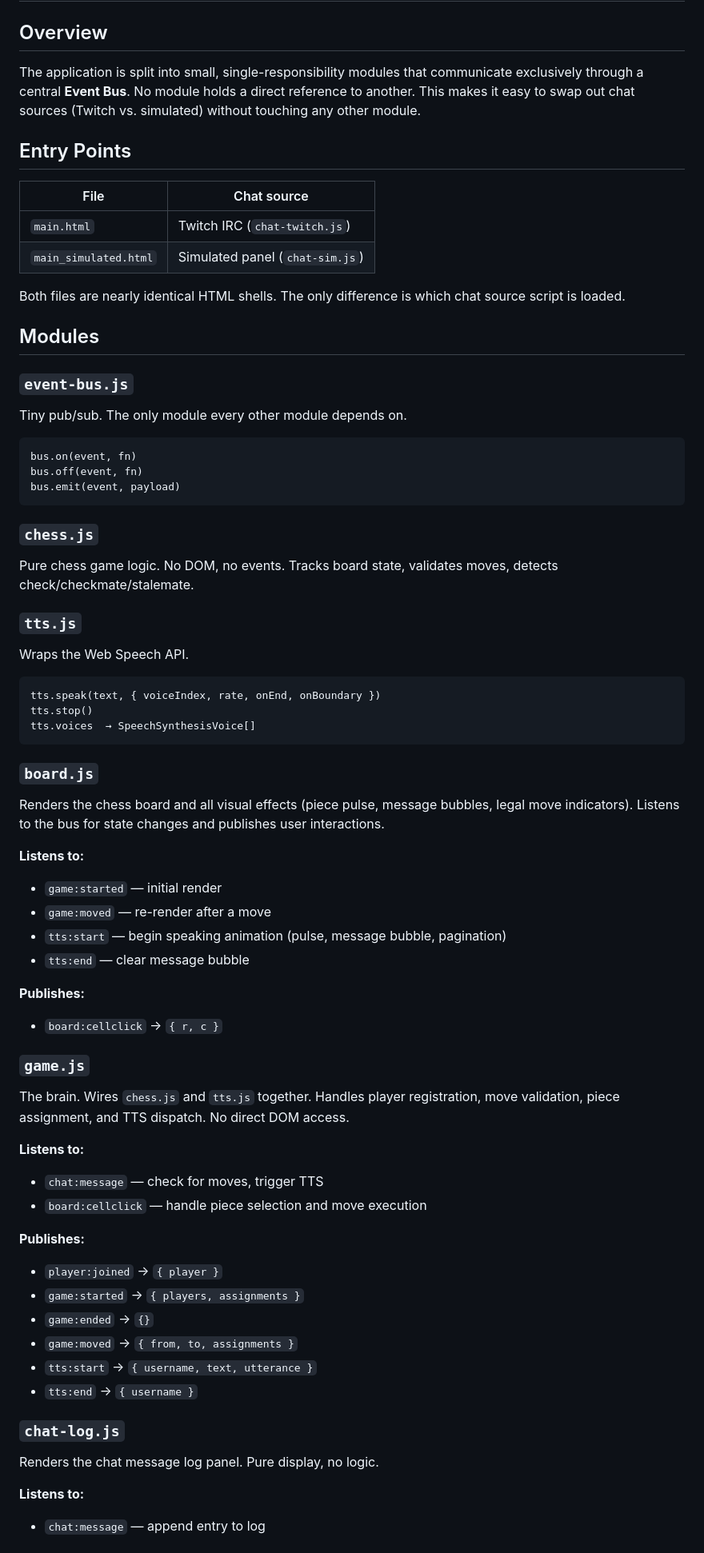
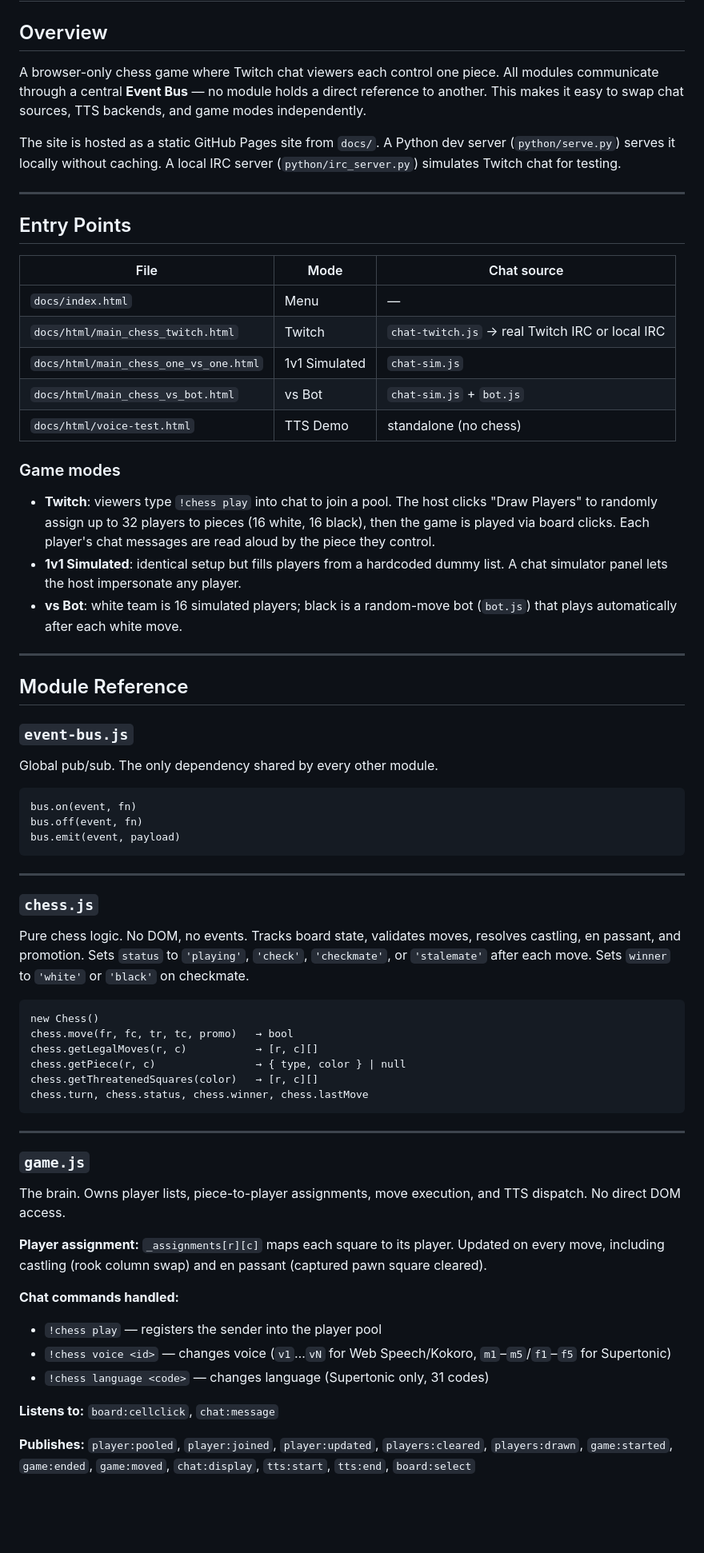
Before and after one commit to 1111Sirius1111/twitchchess, a Markdown page: architecture.md, the part around one of its changes. Shown at 80% size. GitHub-like rendering; blank space fills up the shorter version.

````diff
--- a/architecture.md
+++ b/architecture.md
@@ -2,68 +2,67 @@
 
 ## Overview
 
-The application is split into small, single-responsibility modules that communicate exclusively through a central **Event Bus**. No module holds a direct reference to another. This makes it easy to swap out chat sources (Twitch vs. simulated) without touching any other module.
+A browser-only chess game where Twitch chat viewers each control one piece. All modules communicate through a central **Event Bus** — no module holds a direct reference to another. This makes it easy to swap chat sources, TTS backends, and game modes independently.
+
+The site is hosted as a static GitHub Pages site from `docs/`. A Python dev server (`python/serve.py`) serves it locally without caching. A local IRC server (`python/irc_server.py`) simulates Twitch chat for testing.
+
+---
 
 ## Entry Points
 
-| File | Chat source |
-|---|---|
-| `main.html` | Twitch IRC (`chat-twitch.js`) |
-| `main_simulated.html` | Simulated panel (`chat-sim.js`) |
+| File | Mode | Chat source |
+|---|---|---|
+| `docs/index.html` | Menu | — |
+| `docs/html/main_chess_twitch.html` | Twitch | `chat-twitch.js` → real Twitch IRC or local IRC |
+| `docs/html/main_chess_one_vs_one.html` | 1v1 Simulated | `chat-sim.js` |
+| `docs/html/main_chess_vs_bot.html` | vs Bot | `chat-sim.js` + `bot.js` |
+| `docs/html/voice-test.html` | TTS Demo | standalone (no chess) |
 
-Both files are nearly identical HTML shells. The only difference is which chat source script is loaded.
+### Game modes
 
-## Modules
+- **Twitch**: viewers type `!chess play` into chat to join a pool. The host clicks "Draw Players" to randomly assign up to 32 players to pieces (16 white, 16 black), then the game is played via board clicks. Each player's chat messages are read aloud by the piece they control.
+- **1v1 Simulated**: identical setup but fills players from a hardcoded dummy list. A chat simulator panel lets the host impersonate any player.
+- **vs Bot**: white team is 16 simulated players; black is a random-move bot (`bot.js`) that plays automatically after each white move.
+
+---
+
+## Module Reference
 
 ### `event-bus.js`
-Tiny pub/sub. The only module every other module depends on.
+Global pub/sub. The only dependency shared by every other module.
 ```
 bus.on(event, fn)
 bus.off(event, fn)
 bus.emit(event, payload)
 ```
 
+---
+
 ### `chess.js`
-Pure chess game logic. No DOM, no events. Tracks board state, validates moves, detects check/checkmate/stalemate.
+Pure chess logic. No DOM, no events. Tracks board state, validates moves, resolves castling, en passant, and promotion. Sets `status` to `'playing'`, `'check'`, `'checkmate'`, or `'stalemate'` after each move. Sets `winner` to `'white'` or `'black'` on checkmate.
 
-### `tts.js`
-Wraps the Web Speech API.
 ```
-tts.speak(text, { voiceIndex, rate, onEnd, onBoundary })
-tts.stop()
-tts.voices  → SpeechSynthesisVoice[]
+new Chess()
+chess.move(fr, fc, tr, tc, promo)   → bool
+chess.getLegalMoves(r, c)           → [r, c][]
+chess.getPiece(r, c)                → { type, color } | null
+chess.getThreatenedSquares(color)   → [r, c][]
+chess.turn, chess.status, chess.winner, chess.lastMove
 ```
 
-### `board.js`
-Renders the chess board and all visual effects (piece pulse, message bubbles, legal move indicators). Listens to the bus for state changes and publishes user interactions.
-
-**Listens to:**
-- `game:started` — initial render
-- `game:moved` — re-render after a move
-- `tts:start` — begin speaking animation (pulse, message bubble, pagination)
-- `tts:end` — clear message bubble
-
-**Publishes:**
-- `board:cellclick` → `{ r, c }`
+---
 
 ### `game.js`
-The brain. Wires `chess.js` and `tts.js` together. Handles player registration, move validation, piece assignment, and TTS dispatch. No direct DOM access.
+The brain. Owns player lists, piece-to-player assignments, move execution, and TTS dispatch. No direct DOM access.
 
-**Listens to:**
-- `chat:message` — check for moves, trigger TTS
-- `board:cellclick` — handle piece selection and move execution
+**Player assignment:** `_assignments[r][c]` maps each square to its player. Updated on every move, including castling (rook column swap) and en passant (captured pawn square cleared).
 
-**Publishes:**
-- `player:joined` → `{ player }`
-- `game:started` → `{ players, assignments }`
-- `game:ended` → `{}`
-- `game:moved` → `{ from, to, assignments }`
-- `tts:start` → `{ username, text, utterance }`
-- `tts:end` → `{ username }`
+**Chat commands handled:**
+- `!chess play` — registers the sender into the player pool
+- `!chess voice <id>` — changes voice (`v1`…`vN` for Web Speech/Kokoro, `m1`–`m5`/`f1`–`f5` for Supertonic)
+- `!chess language <code>` — changes language (Supertonic only, 31 codes)
 
-### `chat-log.js`
-Renders the chat message log panel. Pure display, no logic.
+**Listens to:** `board:cellclick`, `chat:message`
 
-**Listens to:**
-- `chat:message` — append entry to log
+**Publishes:** `player:pooled`, `player:joined`, `player:updated`, `players:cleared`, `players:drawn`, `game:started`, `game:ended`, `game:moved`, `chat:display`, `tts:start`, `tts:end`, `board:select`
 
````
Also changed, not shown: other parts of architecture.md (+122 -29 lines), README.md (added, +40 -0 lines).
